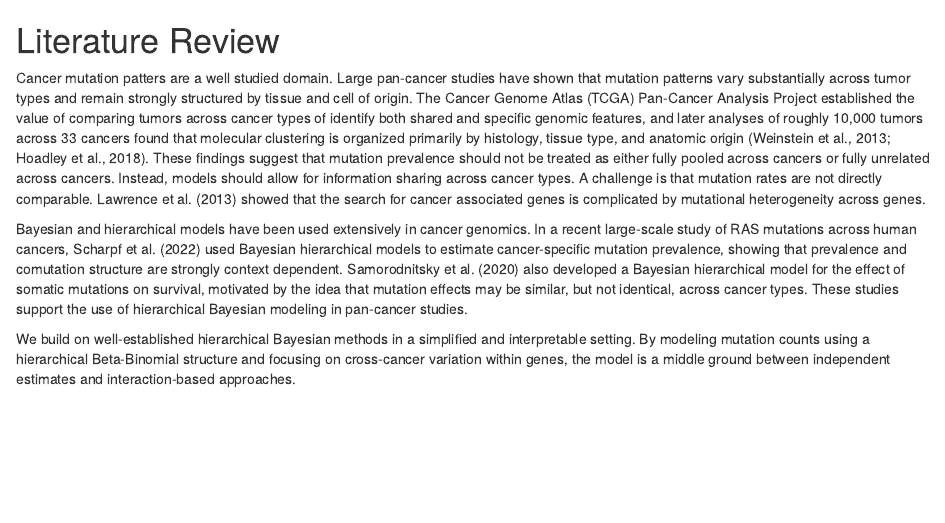
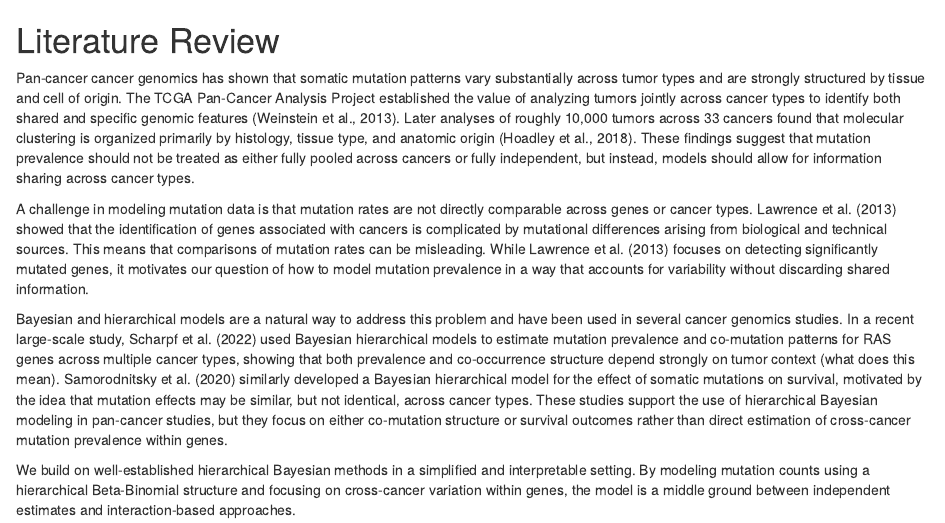
Before and after one commit to annmariet/STAT405-project, an R Markdown document (report/sections/02_lit_review.Rmd): the page in a window 1100 px wide, from its top. Rendered offline with R 4.5, knitr and Pandoc, with nearby package versions.

Commit message:
Introduction and lit review edits

```diff
--- a/report/sections/02_lit_review.Rmd
+++ b/report/sections/02_lit_review.Rmd
@@ -1,6 +1,8 @@
 # Literature Review
-Cancer mutation patters are a well studied domain. Large pan-cancer studies have shown that mutation patterns vary substantially across tumor types and remain strongly structured by tissue and cell of origin. The Cancer Genome Atlas (TCGA) Pan-Cancer Analysis Project established the value of comparing tumors across cancer types of identify both shared and specific genomic features, and later analyses of roughly 10,000 tumors across 33 cancers found that molecular clustering is organized primarily by histology, tissue type, and anatomic origin (Weinstein et al., 2013; Hoadley et al., 2018). These findings suggest that mutation prevalence should not be treated as either fully pooled across cancers or fully unrelated across cancers. Instead, models should allow for information sharing across cancer types. A challenge is that mutation rates are not directly comparable. Lawrence et al. (2013) showed that the search for cancer associated genes is complicated by mutational heterogeneity across genes.
+Pan-cancer cancer genomics has shown that somatic mutation patterns vary substantially across tumor types and are strongly structured by tissue and cell of origin. The TCGA Pan-Cancer Analysis Project established the value of analyzing tumors jointly across cancer types to identify both shared and specific genomic features (Weinstein et al., 2013). Later analyses of roughly 10,000 tumors across 33 cancers found that molecular clustering is organized primarily by histology, tissue type, and anatomic origin (Hoadley et al., 2018). These findings suggest that mutation prevalence should not be treated as either fully pooled across cancers or fully independent, but instead, models should allow for information sharing across cancer types.
 
-Bayesian and hierarchical models have been used extensively in cancer genomics. In a recent large-scale study of RAS mutations across human cancers, Scharpf et al. (2022) used Bayesian hierarchical models to estimate cancer-specific mutation prevalence, showing that prevalence and comutation structure are strongly context dependent. Samorodnitsky et al. (2020) also developed a Bayesian hierarchical model for the effect of somatic mutations on survival, motivated by the idea that mutation effects may be similar, but not identical, across cancer types. These studies support the use of hierarchical Bayesian modeling in pan-cancer studies.
+A challenge in modeling mutation data is that mutation rates are not directly comparable across genes or cancer types. Lawrence et al. (2013) showed that the identification of genes associated with cancers is complicated by mutational differences arising from biological and technical sources. This means that comparisons of mutation rates can be misleading. While Lawrence et al. (2013) focuses on detecting significantly mutated genes, it motivates our question of how to model mutation prevalence in a way that accounts for variability without discarding shared information.
+
+Bayesian and hierarchical models are a natural way to address this problem and have been used in several cancer genomics studies. In a recent large-scale study, Scharpf et al. (2022) used Bayesian hierarchical models to estimate mutation prevalence and co-mutation patterns for RAS genes across multiple cancer types, showing that both prevalence and co-occurrence structure depend strongly on tumor context (what does this mean). Samorodnitsky et al. (2020) similarly developed a Bayesian hierarchical model for the effect of somatic mutations on survival, motivated by the idea that mutation effects may be similar, but not identical, across cancer types. These studies support the use of hierarchical Bayesian modeling in pan-cancer studies, but they focus on either co-mutation structure or survival outcomes rather than direct estimation of cross-cancer mutation prevalence within genes.
 
 We build on well-established hierarchical Bayesian methods in a simplified and interpretable setting. By modeling mutation counts using a hierarchical Beta-Binomial structure and focusing on cross-cancer variation within genes, the model is a middle ground between independent estimates and interaction-based approaches.
```
Also changed, not shown: report/sections/01_intro.Rmd (+2 -2 lines).
